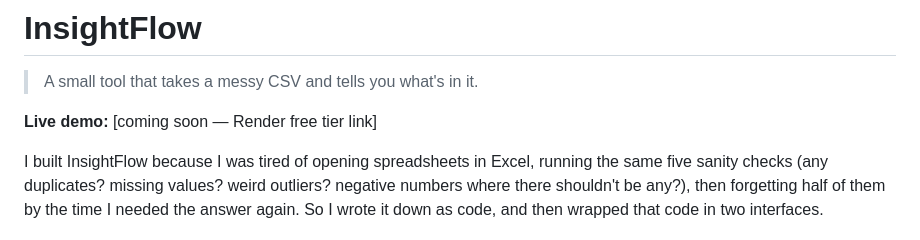
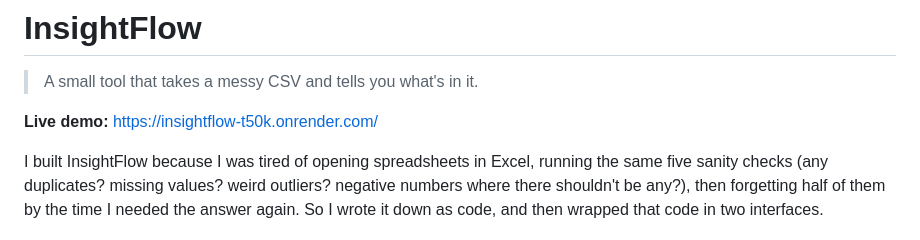
Before and after one commit to NabintouSFofana/InsightFlow, a Markdown page: README.md, the part around the change. GitHub-like rendering.

```diff
--- a/README.md
+++ b/README.md
@@ -2,7 +2,7 @@
 
 > A small tool that takes a messy CSV and tells you what's in it.
 
-**Live demo:** [coming soon — Render free tier link]
+**Live demo:** https://insightflow-t50k.onrender.com/
 
 I built InsightFlow because I was tired of opening spreadsheets in Excel,
 running the same five sanity checks (any duplicates? missing values?
```
